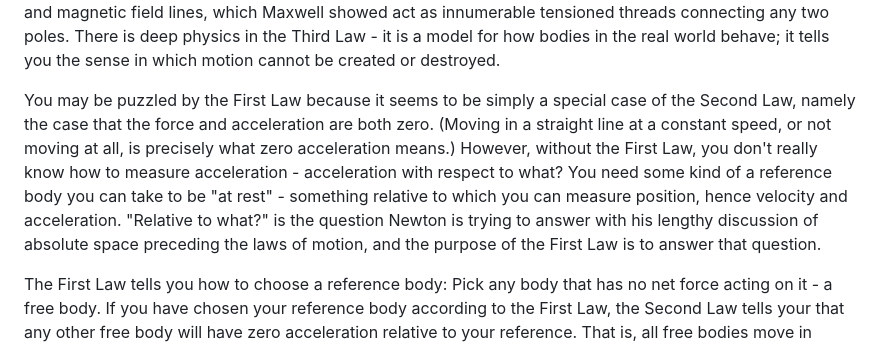
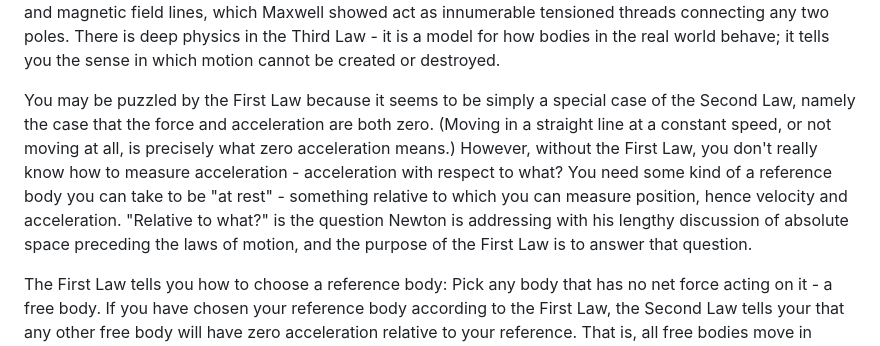
Before and after one commit to dhmunro/modeling, a Markdown page: gravity.md, the part around the change. Drawn GitHub-style.

Commit message:
minor edit to gravity.md

```diff
--- a/gravity.md
+++ b/gravity.md
@@ -34,7 +34,7 @@ An illustration from Galileo's masterwork "Dialogues Concerning Two New Sciences
 
 The tension will always produce equal and opposite forces at the two ends of the rope.  (Even when one side is winning a tug of war, the forces on the hands of the two teams are equal and opposite - it is the forces they are able to produce against the ground which differ.)  This is undoubtedly one of the pictures Newton had in mind when he formulated the Third Law: Imagine that any force between two bodies is transmitted by the tension of a thread (or compression of a rod) connecting them.  Much later, Faraday invented a similar picture of electric and magnetic field lines, which Maxwell showed act as innumerable tensioned threads connecting any two poles.  There is deep physics in the Third Law - it is a model for how bodies in the real world behave; it tells you the sense in which motion cannot be created or destroyed.
 
-You may be puzzled by the First Law because it seems to be simply a special case of the Second Law, namely the case that the force and acceleration are both zero.  (Moving in a straight line at a constant speed, or not moving at all, is precisely what zero acceleration means.)  However, without the First Law, you don't really know how to measure acceleration - acceleration with respect to what?  You need some kind of a reference body you can take to be "at rest" - something relative to which you can measure position, hence velocity and acceleration.  "Relative to what?" is the question Newton is trying to answer with his lengthy discussion of absolute space preceding the laws of motion, and the purpose of the First Law is to answer that question.
+You may be puzzled by the First Law because it seems to be simply a special case of the Second Law, namely the case that the force and acceleration are both zero.  (Moving in a straight line at a constant speed, or not moving at all, is precisely what zero acceleration means.)  However, without the First Law, you don't really know how to measure acceleration - acceleration with respect to what?  You need some kind of a reference body you can take to be "at rest" - something relative to which you can measure position, hence velocity and acceleration.  "Relative to what?" is the question Newton is addressing with his lengthy discussion of absolute space preceding the laws of motion, and the purpose of the First Law is to answer that question.
 
 The First Law tells you how to choose a reference body: Pick any body that has no net force acting on it - a free body.  If you have chosen your reference body according to the First Law, the Second Law tells your that any other free body will have zero acceleration relative to your reference.  That is, all free bodies move in straight lines at constant speed relative to one another, so no matter which free body you choose as your reference, all accelerations relative to it will be the same.  Thus, the physical content of the First Law for Newton is that acceleration is absolute - independent of whatever free body you choose as your reference for positions (and velocities).  But Einstein finds a loophole in the First Law, as we shall see.
 
```
